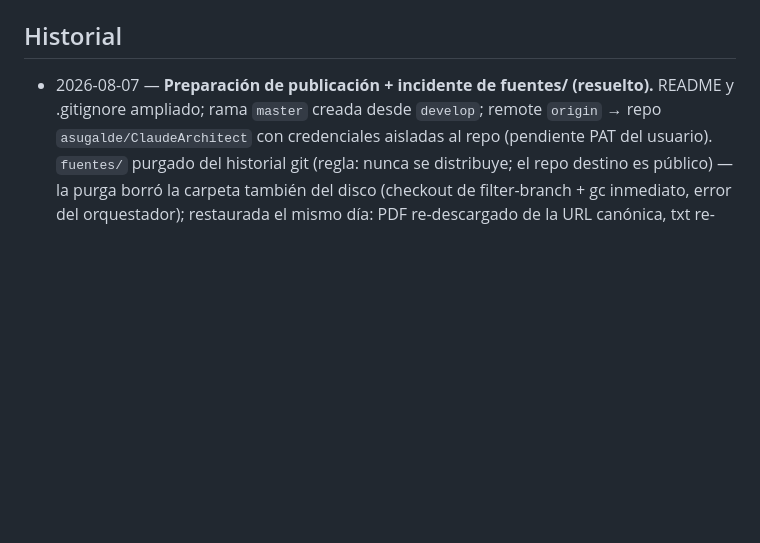
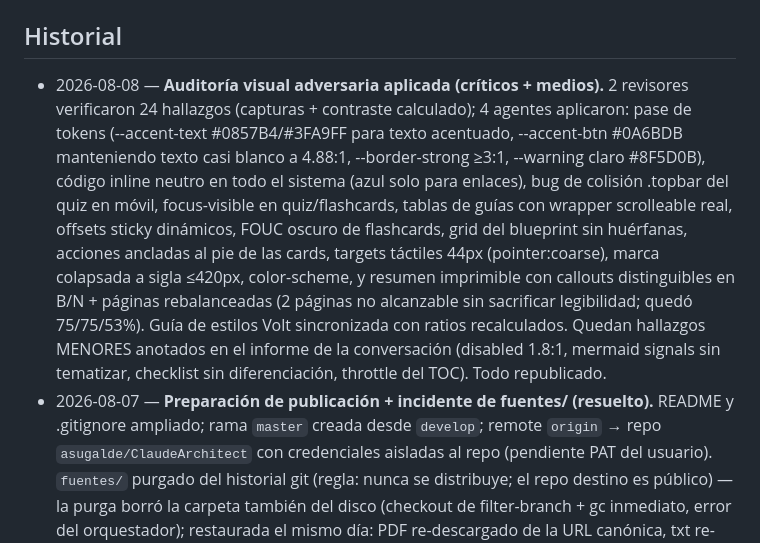
Before and after one commit to asugalde/ClaudeArchitect, a Markdown page: ESTADO.md, the part around the change. GitHub-like rendering; blank space fills up the shorter version.

Commit message:
docs: record the applied visual audit in ESTADO
Co-Authored-By: Claude Fable 5 <noreply@anthropic.com>
Claude-Session: https://claude.ai/code/session_01YSXGfkgoj5DXvJjS6q4GEH

```diff
--- a/ESTADO.md
+++ b/ESTADO.md
@@ -48,6 +48,7 @@
 
 ## Historial
 
+- 2026-08-08 — **Auditoría visual adversaria aplicada (críticos + medios).** 2 revisores verificaron 24 hallazgos (capturas + contraste calculado); 4 agentes aplicaron: pase de tokens (--accent-text #0857B4/#3FA9FF para texto acentuado, --accent-btn #0A6BDB manteniendo texto casi blanco a 4.88:1, --border-strong ≥3:1, --warning claro #8F5D0B), código inline neutro en todo el sistema (azul solo para enlaces), bug de colisión .topbar del quiz en móvil, focus-visible en quiz/flashcards, tablas de guías con wrapper scrolleable real, offsets sticky dinámicos, FOUC oscuro de flashcards, grid del blueprint sin huérfanas, acciones ancladas al pie de las cards, targets táctiles 44px (pointer:coarse), marca colapsada a sigla ≤420px, color-scheme, y resumen imprimible con callouts distinguibles en B/N + páginas rebalanceadas (2 páginas no alcanzable sin sacrificar legibilidad; quedó 75/75/53%). Guía de estilos Volt sincronizada con ratios recalculados. Quedan hallazgos MENORES anotados en el informe de la conversación (disabled 1.8:1, mermaid signals sin tematizar, checklist sin diferenciación, throttle del TOC). Todo republicado.
 - 2026-08-07 — **Preparación de publicación + incidente de fuentes/ (resuelto).** README y .gitignore ampliado; rama `master` creada desde `develop`; remote `origin` → repo `asugalde/ClaudeArchitect` con credenciales aisladas al repo (pendiente PAT del usuario). `fuentes/` purgado del historial git (regla: nunca se distribuye; el repo destino es público) — la purga borró la carpeta también del disco (checkout de filter-branch + gc inmediato, error del orquestador); restaurada el mismo día: PDF re-descargado de la URL canónica, txt re-extraído y normalizado, fuentes.yaml reconstruido desde corpus/notas (35 fuentes/6 bloques), y verificado que el index regenerado es byte-idéntico. `fuentes/` queda fuera de git a partir de ahora.
 - 2026-08-07 — **Legacy v1.2 eliminado definitivamente** (decisión del usuario: el proyecto nuevo diverge totalmente del anterior; antes se purgaron las referencias a su canal de publicación). Consecuencia asumida: el contraste de deriva vs v1.2 ya no es reproducible — quedan sus informes en `corpus/contraste/`; futuras verificaciones del corpus, solo contra la guía oficial y la doc oficial en vivo. El historial de git fue reescrito ese mismo día (filter-branch): `legacy/` no existe en ningún commit y no queda rastro del canal de publicación antiguo en ningún blob (verificado).
 - 2026-08-07 — **Iteración 2 de formato: layout Volt completo.** Feedback del usuario sobre la iteración 1 (solo se habían cambiado tokens): rediseño de maquetación en las 4 plantillas y recursos del bloque 0 con espec común — topbar sticky + hero limpio (sin cabeceras en cuadros), badges/chips a peso 500, texto casi blanco sobre acento en botones primarios, contenido en wrap de 960px. Quiz (18 preguntas) y flashcards (31 cartas) regenerados desde JSON con schema+anchors OK; guía con TOC horizontal en chips y secciones numeradas por contador CSS; resumen solo HTML (PDF no regenerado por regla del usuario, queda desincronizado). Verificación Edge headless + capturas claro/oscuro en los 4. Gates de formato siguen abiertos.
```
